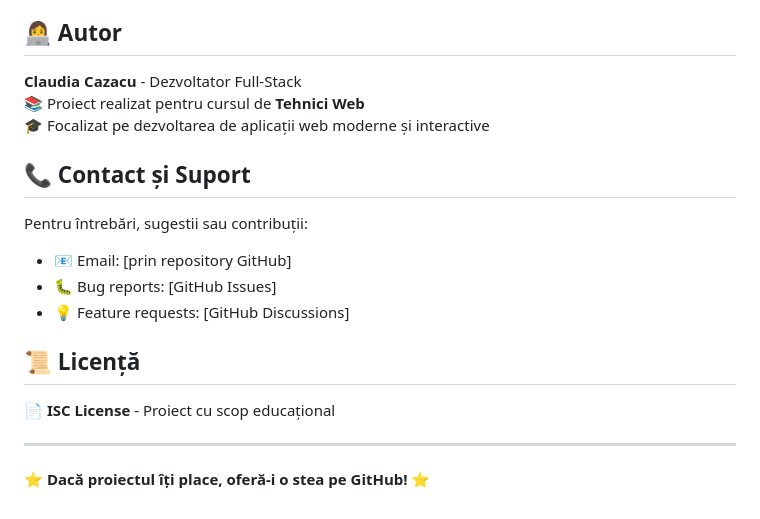
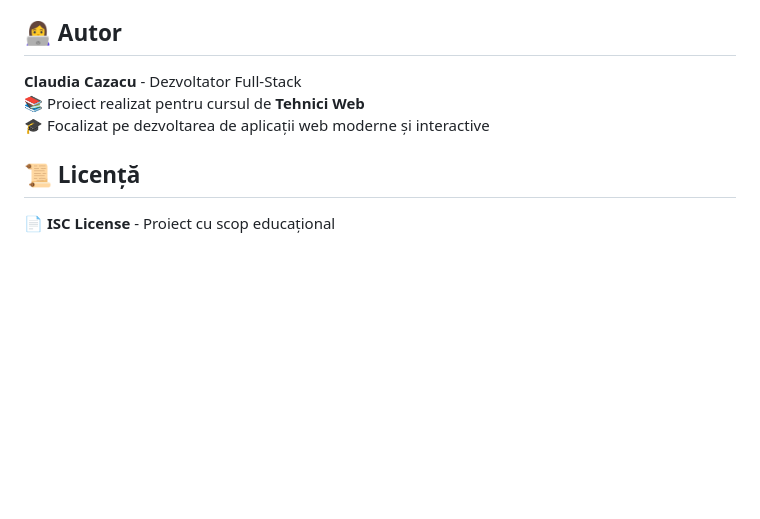
Before and after one commit to claudiacazacu/Modern-Art-Store, a Markdown page: README.md, the part around the change. Rendered like a GitHub page; blank space fills up the shorter version.

```diff
--- a/README.md
+++ b/README.md
@@ -177,17 +177,6 @@ Proiectul include un sistem complet de logging care afișează:
 📚 Proiect realizat pentru cursul de **Tehnici Web**
 🎓 Focalizat pe dezvoltarea de aplicații web moderne și interactive
 
-## 📞 Contact și Suport
-
-Pentru întrebări, sugestii sau contribuții:
-- 📧 Email: [prin repository GitHub]
-- 🐛 Bug reports: [GitHub Issues]
-- 💡 Feature requests: [GitHub Discussions]
-
 ## 📜 Licență
 
 📄 **ISC License** - Proiect cu scop educațional
-
----
-
-⭐ **Dacă proiectul îți place, oferă-i o stea pe GitHub!** ⭐
```
